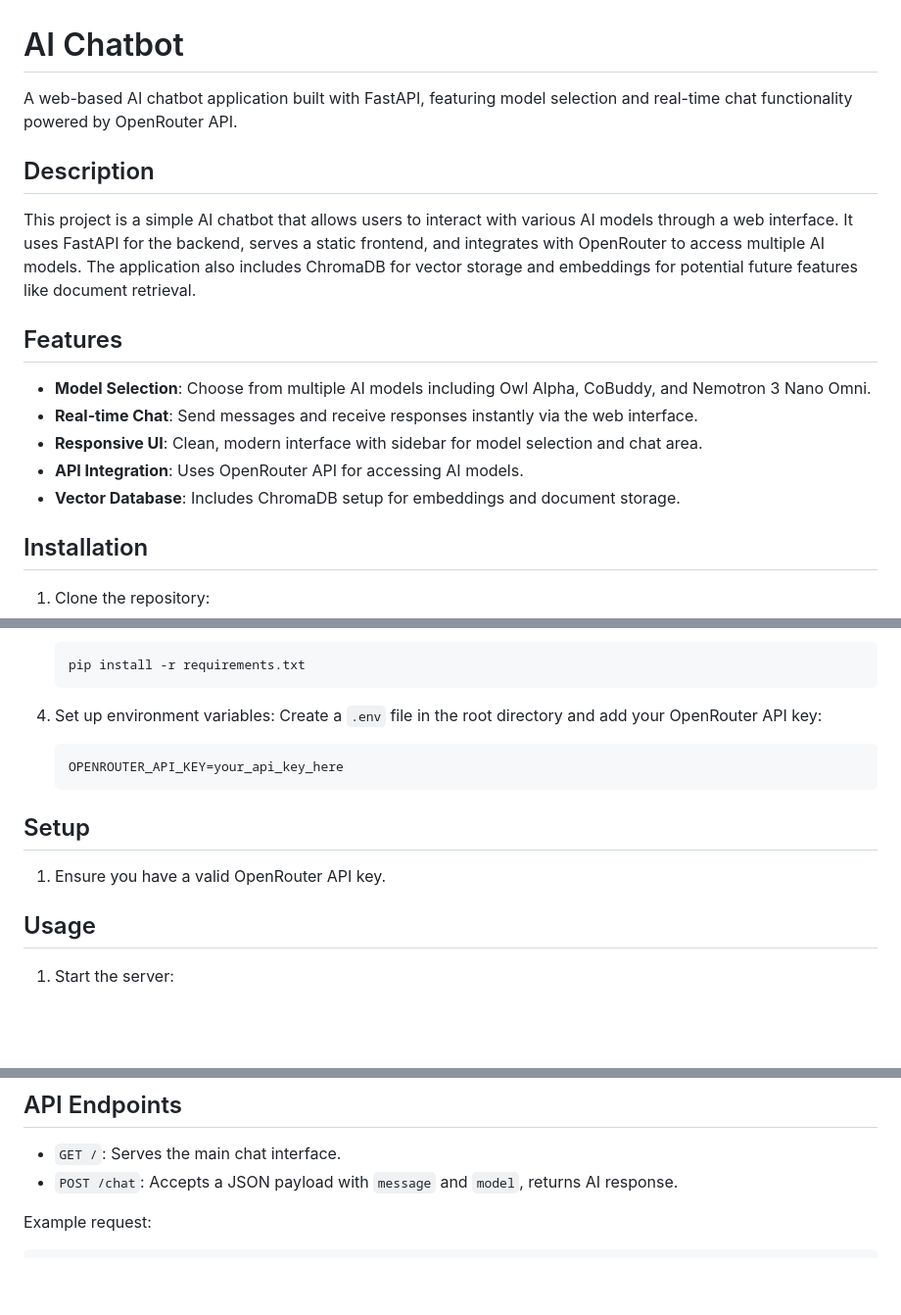
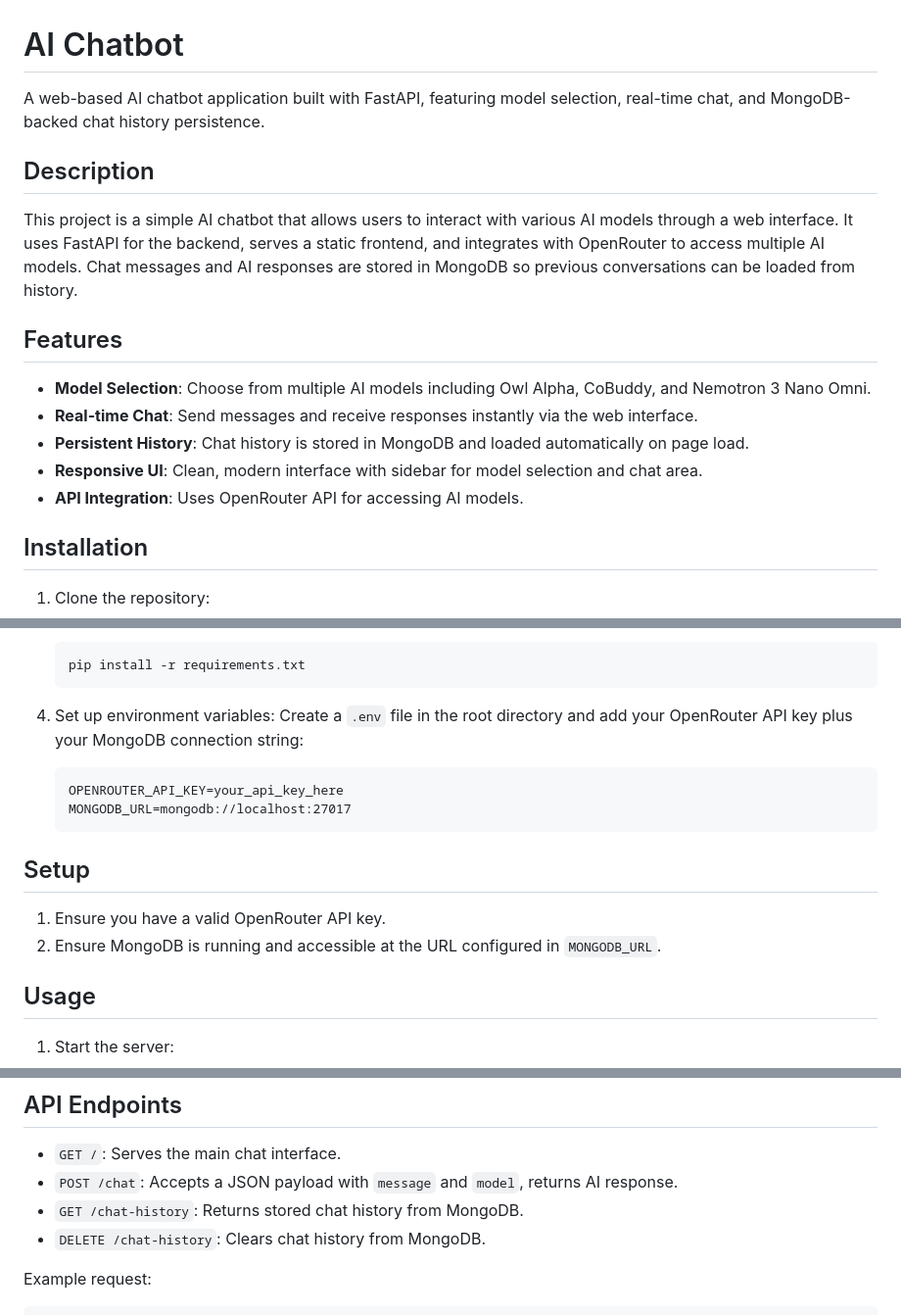
Before and after one commit to SpikerNiKS/chatbot, a Markdown page: README.md, 3 parts joined by grey strips. Shown at 98% size. Rendered like a GitHub page; blank space fills up the shorter version.

````diff
--- a/README.md
+++ b/README.md
@@ -1,18 +1,18 @@
 # AI Chatbot
 
-A web-based AI chatbot application built with FastAPI, featuring model selection and real-time chat functionality powered by OpenRouter API.
+A web-based AI chatbot application built with FastAPI, featuring model selection, real-time chat, and MongoDB-backed chat history persistence.
 
 ## Description
 
-This project is a simple AI chatbot that allows users to interact with various AI models through a web interface. It uses FastAPI for the backend, serves a static frontend, and integrates with OpenRouter to access multiple AI models. The application also includes ChromaDB for vector storage and embeddings for potential future features like document retrieval.
+This project is a simple AI chatbot that allows users to interact with various AI models through a web interface. It uses FastAPI for the backend, serves a static frontend, and integrates with OpenRouter to access multiple AI models. Chat messages and AI responses are stored in MongoDB so previous conversations can be loaded from history.
 
 ## Features
 
 - **Model Selection**: Choose from multiple AI models including Owl Alpha, CoBuddy, and Nemotron 3 Nano Omni.
 - **Real-time Chat**: Send messages and receive responses instantly via the web interface.
+- **Persistent History**: Chat history is stored in MongoDB and loaded automatically on page load.
 - **Responsive UI**: Clean, modern interface with sidebar for model selection and chat area.
 - **API Integration**: Uses OpenRouter API for accessing AI models.
-- **Vector Database**: Includes ChromaDB setup for embeddings and document storage.
 
 ## Installation
 
@@ -34,14 +34,16 @@ This project is a simple AI chatbot that allows users to interact with various A
    ```
 
 4. Set up environment variables:
-   Create a `.env` file in the root directory and add your OpenRouter API key:
+   Create a `.env` file in the root directory and add your OpenRouter API key plus your MongoDB connection string:
    ```
    OPENROUTER_API_KEY=your_api_key_here
+   MONGODB_URL=mongodb://localhost:27017
    ```
 
 ## Setup
 
 1. Ensure you have a valid OpenRouter API key.
+2. Ensure MongoDB is running and accessible at the URL configured in `MONGODB_URL`.
 
 
 ## Usage
@@ -61,6 +63,8 @@ This project is a simple AI chatbot that allows users to interact with various A
 
 - `GET /`: Serves the main chat interface.
 - `POST /chat`: Accepts a JSON payload with `message` and `model`, returns AI response.
+- `GET /chat-history`: Returns stored chat history from MongoDB.
+- `DELETE /chat-history`: Clears chat history from MongoDB.
 
 Example request:
 ```json
````
Also changed, not shown: other parts of README.md (+2 -0 lines).
